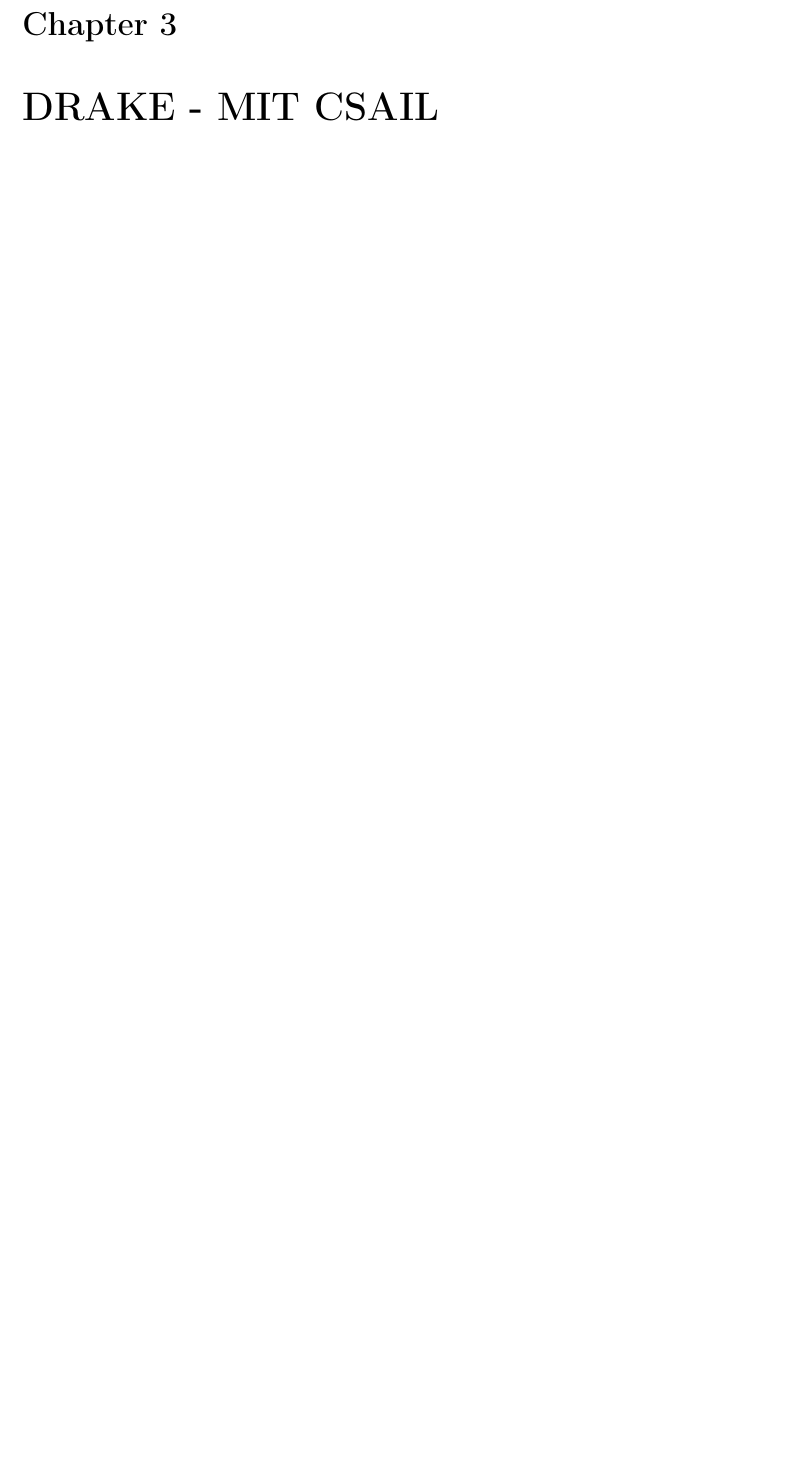
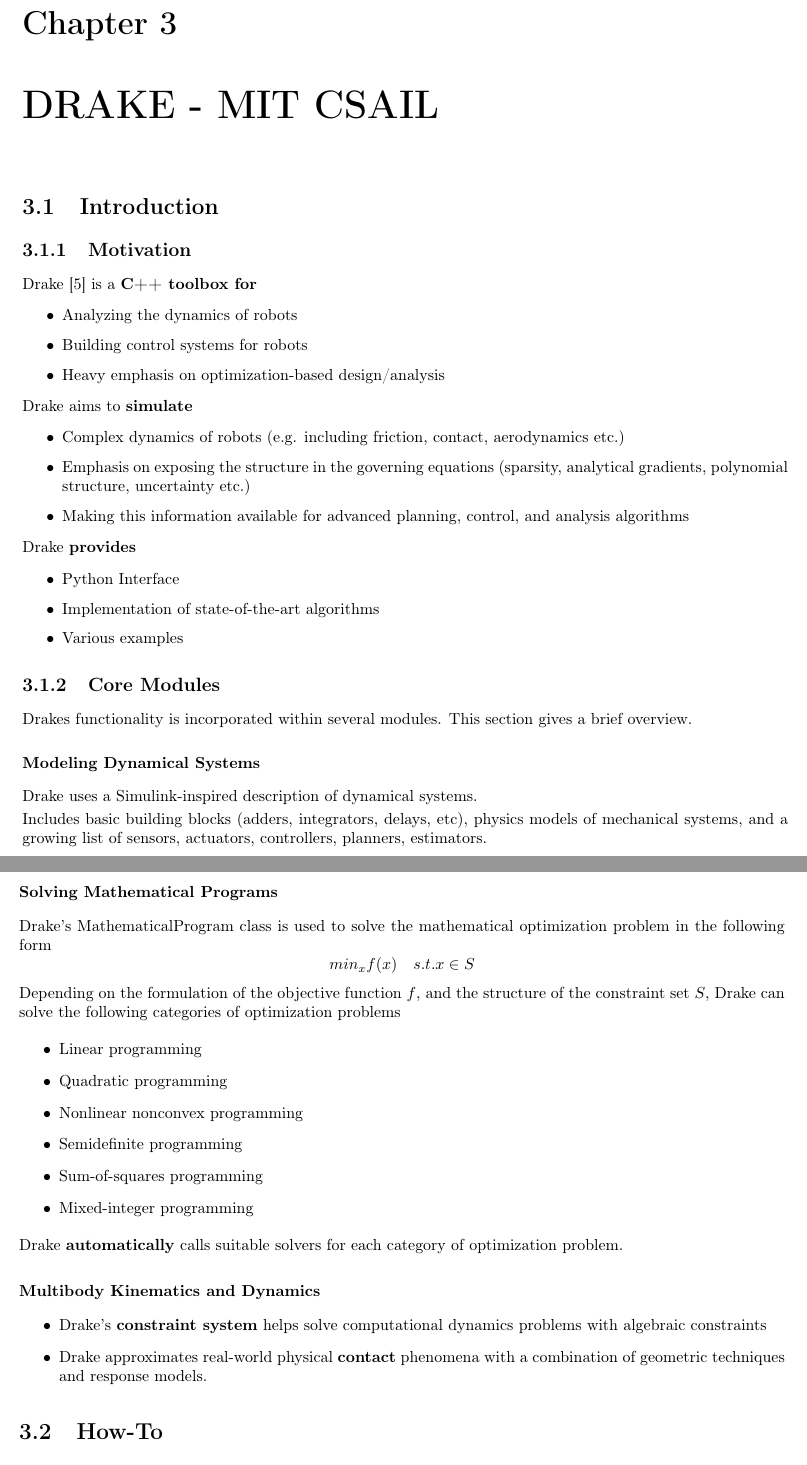
Before and after one commit to julesser/oc-frameworks, a LaTeX thesis (OCFrameworks/main.tex, which reads OCFrameworks/chapter2.tex): part of page 29 of 36 before the commit and two parts of pages 29 and 30 of 37 after it, the two joined at a grey line, cut so that both start at the same text, the shorter picture padded with empty space. Compiled offline with pdfLaTeX.

Commit message:
Init Drake chapter

```diff
--- /dev/null
+++ b/OCFrameworks/chapter2.tex
@@ -0,0 +1,50 @@
+\chapter{DRAKE - MIT CSAIL}
+\section{Introduction}
+\subsection{Motivation}
+Drake \cite{drake} is a \textbf{C++ toolbox for}
+\begin{itemize}
+\item Analyzing the dynamics of robots
+\item Building control systems for robots
+\item Heavy emphasis on optimization-based design/analysis
+\end{itemize}
+
+Drake aims to \textbf{simulate}
+\begin{itemize}
+\item Complex dynamics of robots (e.g. including friction, contact, aerodynamics etc.)
+\item Emphasis on exposing the structure in the governing equations (sparsity, analytical gradients, polynomial structure, uncertainty etc.)
+\item Making this information available for advanced planning, control, and analysis algorithms
+\end{itemize}
+
+Drake \textbf{provides}
+\begin{itemize}
+\item Python Interface
+\item Implementation of state-of-the-art algorithms
+\item Various examples
+\end{itemize}
+
+\subsection{Core Modules}
+Drakes functionality is incorporated within several modules. This section gives a brief overview.
+\subsubsection{Modeling Dynamical Systems}
+Drake uses a Simulink-inspired description of dynamical systems.
+
+Includes basic building blocks (adders, integrators, delays, etc), physics models of mechanical systems, and a growing list of sensors, actuators, controllers, planners, estimators.
+\subsubsection{Solving Mathematical Programs}
+Drake's MathematicalProgram class is used to solve the mathematical optimization problem in the following form
+$$min_{x} f(x) \quad s.t. x \in S$$
+Depending on the formulation of the objective function $f$, and the structure of the constraint set $S$, Drake can solve the following categories of optimization problems
+\begin{itemize}
+\item Linear programming
+\item Quadratic programming
+\item Nonlinear nonconvex programming
+\item Semidefinite programming
+\item Sum-of-squares programming
+\item Mixed-integer programming
+\end{itemize}
+Drake \textbf{automatically} calls suitable solvers for each category of optimization problem.
+\subsubsection{Multibody Kinematics and Dynamics}
+\begin{itemize}
+\item Drake's \textbf{constraint system} helps solve computational dynamics problems with algebraic constraints
+\item Drake approximates real-world physical \textbf{contact} phenomena with a combination of geometric techniques and response models.
+\end{itemize}
+
+\section{How-To}
--- a/OCFrameworks/main.tex
+++ b/OCFrameworks/main.tex
@@ -15,7 +15,7 @@
 \usepackage[utf8]{inputenc}
 \usepackage{amsfonts}
 \usepackage{amsmath}
-\setcounter{secnumdepth}{3}
+\setcounter{secnumdepth}{2}
 \setcounter{tocdepth}{2}
 \usepackage[titletoc]{appendix}
 \setlength{\parskip}{\smallskipamount}
```
Also changed, not shown: OCFrameworks/chapter2.tex (10 more changed lines), OCFrameworks/main.tex (2 more changed lines).
